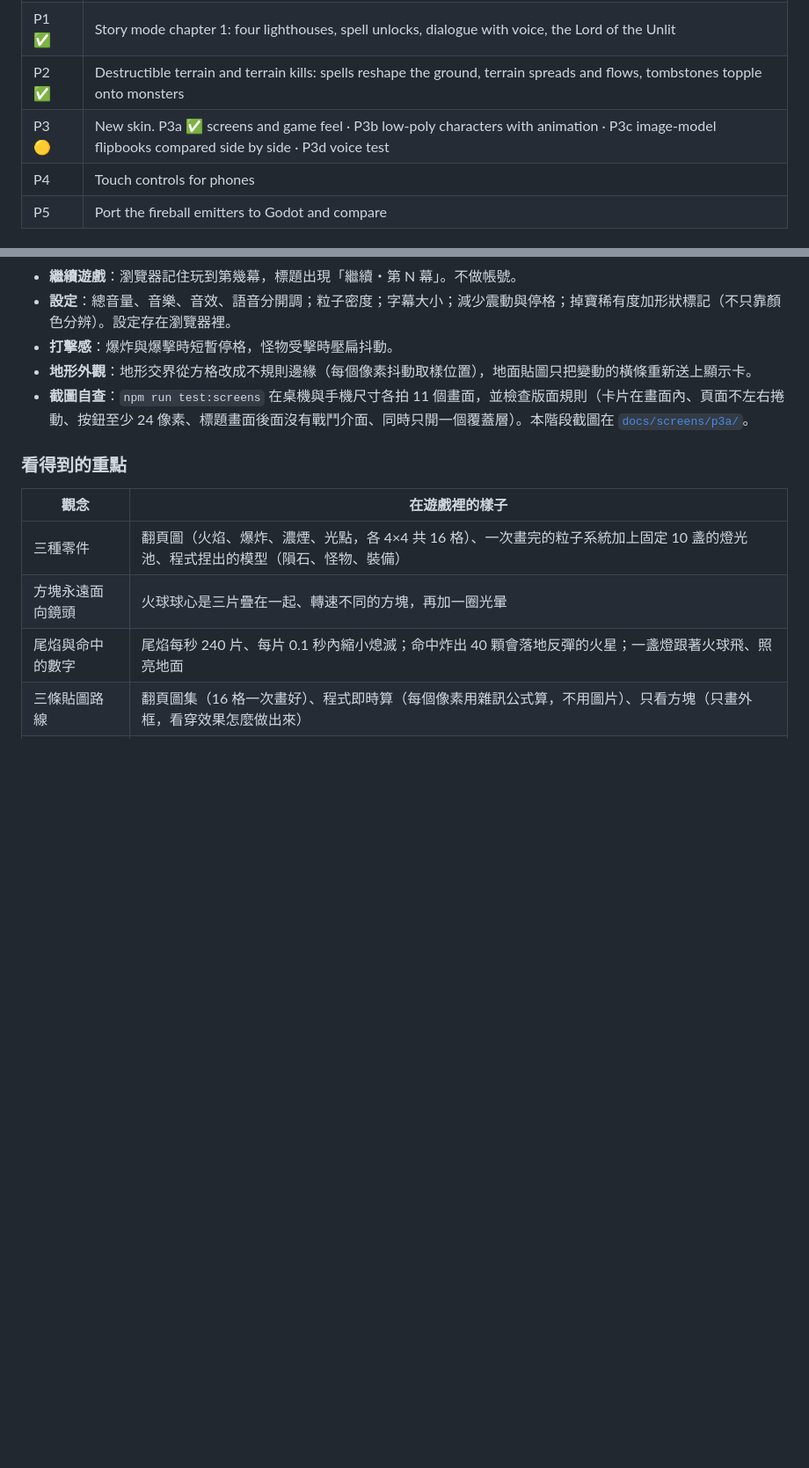
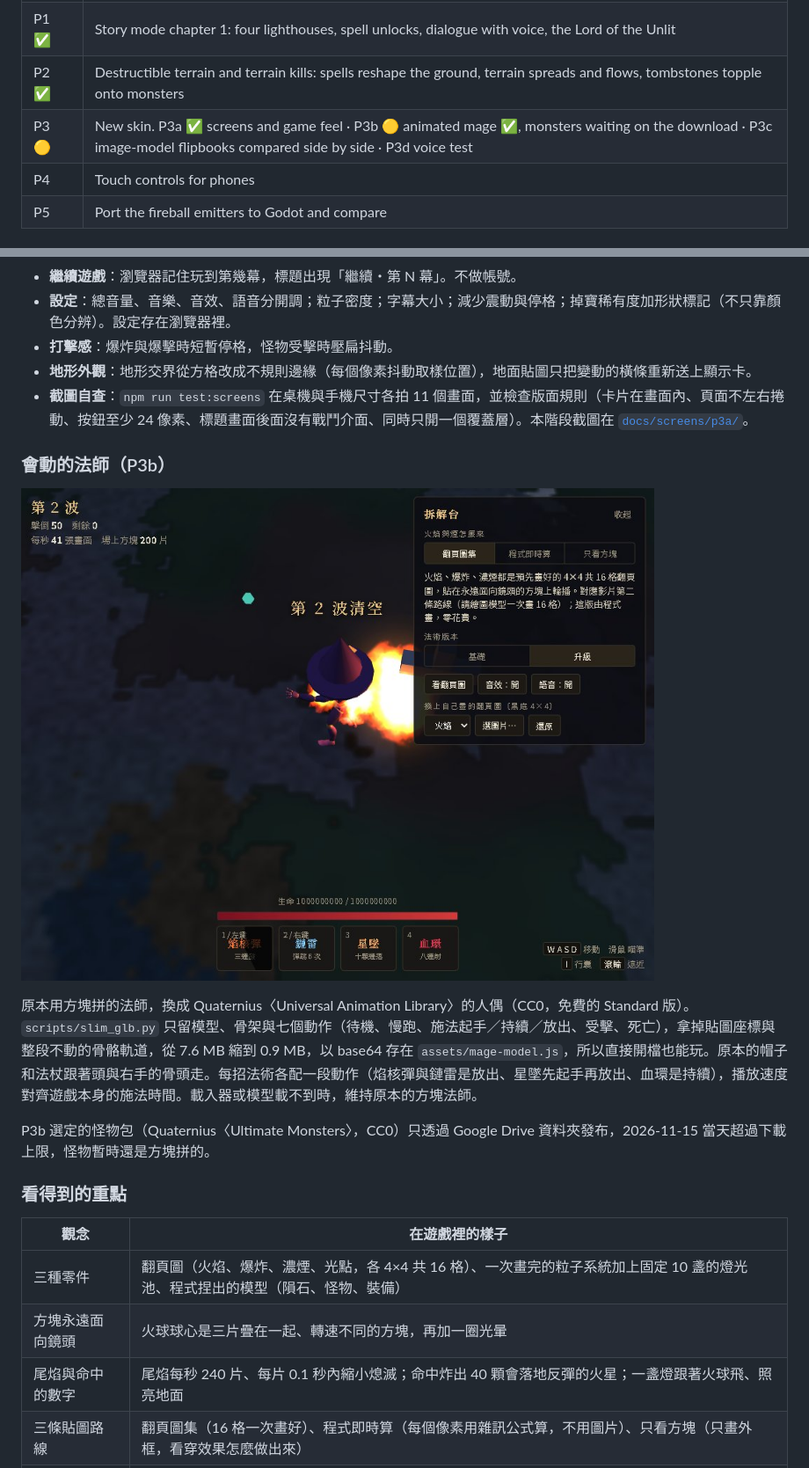
Before and after one commit to Lee-unhn/ember-graveyard, a Markdown page: README.md, 2 parts joined by grey strips. Shown at 88% size. Drawn GitHub-style; pictures changed too: docs/screens/p3b/mage-cast.jpg (added); blank space fills up the shorter version.

```diff
--- a/README.md
+++ b/README.md
@@ -260,7 +268,7 @@ GitHub Actions runs `npm test` on every push and pull request.
 | P0 ✅ | Public repo, GitHub Pages, smoke harness, diagrams |
 | P1 ✅ | Story mode chapter 1: four lighthouses, spell unlocks, dialogue with voice, the Lord of the Unlit |
 | P2 ✅ | Destructible terrain and terrain kills: spells reshape the ground, terrain spreads and flows, tombstones topple onto monsters |
-| P3 🟡 | New skin. P3a ✅ screens and game feel · P3b low-poly characters with animation · P3c image-model flipbooks compared side by side · P3d voice test |
+| P3 🟡 | New skin. P3a ✅ screens and game feel · P3b 🟡 animated mage ✅, monsters waiting on the download · P3c image-model flipbooks compared side by side · P3d voice test |
 | P4 | Touch controls for phones |
 | P5 | Port the fireball emitters to Godot and compare |
 
@@ -306,6 +314,14 @@ P3 換皮的第一步，是整理市面遊戲的整套畫面類型做成檢核
 - **打擊感**：爆炸與爆擊時短暫停格，怪物受擊時壓扁抖動。
 - **地形外觀**：地形交界從方格改成不規則邊緣（每個像素抖動取樣位置），地面貼圖只把變動的橫條重新送上顯示卡。
 - **截圖自查**：`npm run test:screens` 在桌機與手機尺寸各拍 11 個畫面，並檢查版面規則（卡片在畫面內、頁面不左右捲動、按鈕至少 24 像素、標題畫面後面沒有戰鬥介面、同時只開一個覆蓋層）。本階段截圖在 [`docs/screens/p3a/`](docs/screens/p3a/)。
+
+### 會動的法師（P3b）
+
+![CC0 人偶當火術師施法](docs/screens/p3b/mage-cast.jpg)
+
+原本用方塊拼的法師，換成 Quaternius〈Universal Animation Library〉的人偶（CC0，免費的 Standard 版）。`scripts/slim_glb.py` 只留模型、骨架與七個動作（待機、慢跑、施法起手／持續／放出、受擊、死亡），拿掉貼圖座標與整段不動的骨骼軌道，從 7.6 MB 縮到 0.9 MB，以 base64 存在 `assets/mage-model.js`，所以直接開檔也能玩。原本的帽子和法杖跟著頭與右手的骨頭走。每招法術各配一段動作（焰核彈與鏈雷是放出、星墜先起手再放出、血環是持續），播放速度對齊遊戲本身的施法時間。載入器或模型載不到時，維持原本的方塊法師。
+
+P3b 選定的怪物包（Quaternius〈Ultimate Monsters〉，CC0）只透過 Google Drive 資料夾發布，2026-11-15 當天超過下載上限，怪物暫時還是方塊拼的。
 
 ### 看得到的重點
 
```
Also changed, not shown: other parts of README.md (+14 -6 lines), NOTICE.md (+2 -0 lines), docs/DEVLOG.md (+2 -0 lines), docs/screens/p3b/mage-meteor.jpg (added), 7 other files.
